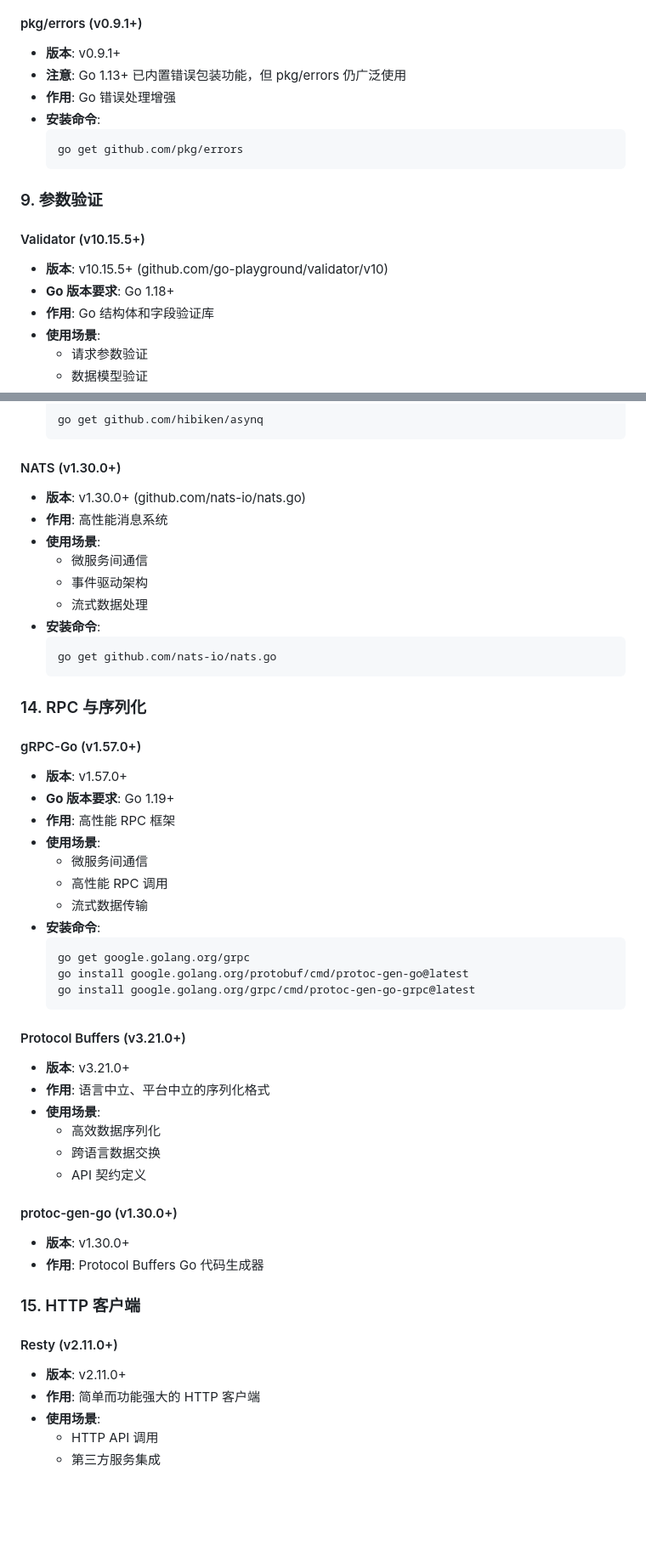
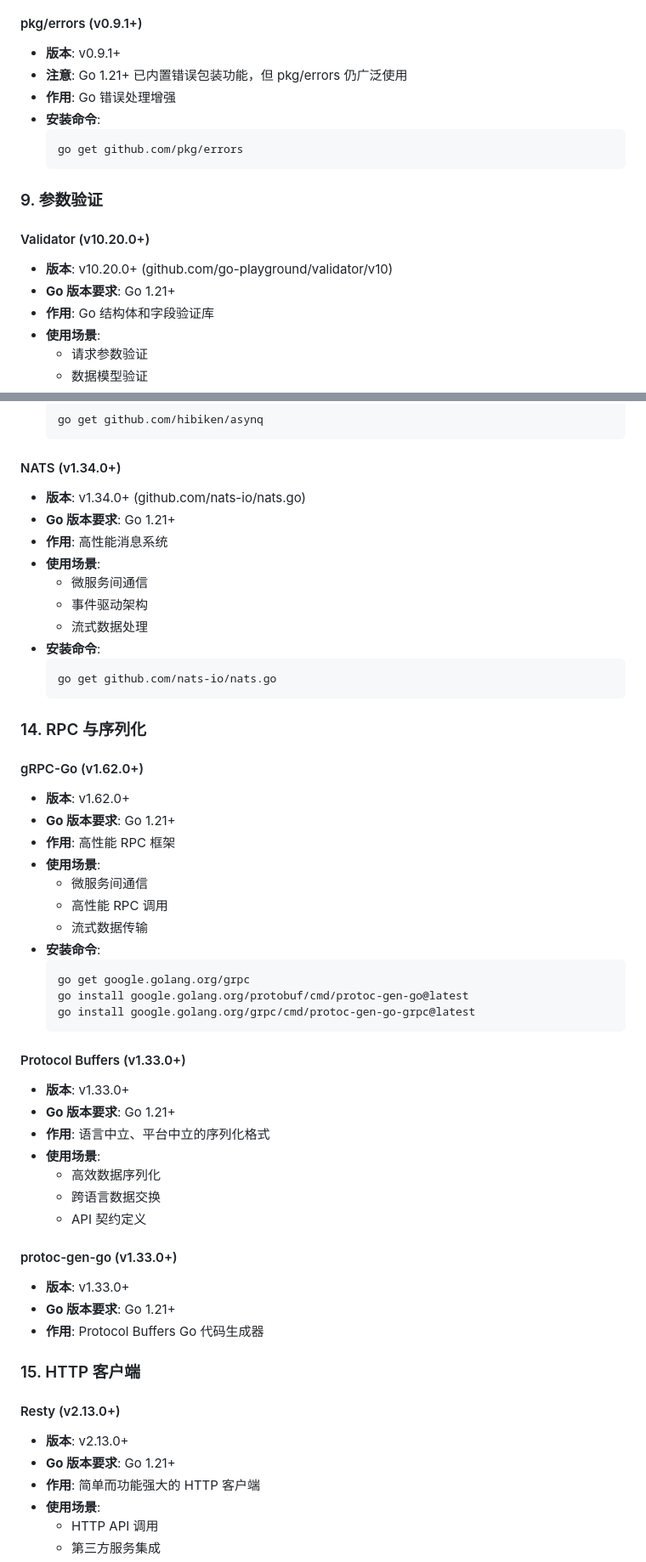
Before and after one commit to anzihenry/BiucingCLI, a Markdown page: docs/backend_stack_documentation.md, 2 parts joined by grey strips. Shown at 85% size. GitHub-like rendering; blank space fills up the shorter version.

````diff
--- a/docs/backend_stack_documentation.md
+++ b/docs/backend_stack_documentation.md
@@ -264,7 +266,7 @@
 
 #### pkg/errors (v0.9.1+)
 - **版本**: v0.9.1+
-- **注意**: Go 1.13+ 已内置错误包装功能，但 pkg/errors 仍广泛使用
+- **注意**: Go 1.21+ 已内置错误包装功能，但 pkg/errors 仍广泛使用
 - **作用**: Go 错误处理增强
 - **安装命令**:
   ```bash
@@ -273,9 +275,9 @@
 
 ### 9. 参数验证
 
-#### Validator (v10.15.5+)
-- **版本**: v10.15.5+ (github.com/go-playground/validator/v10)
-- **Go 版本要求**: Go 1.18+
+#### Validator (v10.20.0+)
+- **版本**: v10.20.0+ (github.com/go-playground/validator/v10)
+- **Go 版本要求**: Go 1.21+
 - **作用**: Go 结构体和字段验证库
 - **使用场景**:
   - 请求参数验证
@@ -383,8 +390,9 @@
   go get github.com/hibiken/asynq
   ```
 
-#### NATS (v1.30.0+)
-- **版本**: v1.30.0+ (github.com/nats-io/nats.go)
+#### NATS (v1.34.0+)
+- **版本**: v1.34.0+ (github.com/nats-io/nats.go)
+- **Go 版本要求**: Go 1.21+
 - **作用**: 高性能消息系统
 - **使用场景**:
   - 微服务间通信
@@ -397,9 +405,9 @@
 
 ### 14. RPC 与序列化
 
-#### gRPC-Go (v1.57.0+)
-- **版本**: v1.57.0+
-- **Go 版本要求**: Go 1.19+
+#### gRPC-Go (v1.62.0+)
+- **版本**: v1.62.0+
+- **Go 版本要求**: Go 1.21+
 - **作用**: 高性能 RPC 框架
 - **使用场景**:
   - 微服务间通信
@@ -412,22 +420,25 @@
   go install google.golang.org/grpc/cmd/protoc-gen-go-grpc@latest
   ```
 
-#### Protocol Buffers (v3.21.0+)
-- **版本**: v3.21.0+
+#### Protocol Buffers (v1.33.0+)
+- **版本**: v1.33.0+
+- **Go 版本要求**: Go 1.21+
 - **作用**: 语言中立、平台中立的序列化格式
 - **使用场景**:
   - 高效数据序列化
   - 跨语言数据交换
   - API 契约定义
 
-#### protoc-gen-go (v1.30.0+)
-- **版本**: v1.30.0+
+#### protoc-gen-go (v1.33.0+)
+- **版本**: v1.33.0+
+- **Go 版本要求**: Go 1.21+
 - **作用**: Protocol Buffers Go 代码生成器
 
 ### 15. HTTP 客户端
 
-#### Resty (v2.11.0+)
-- **版本**: v2.11.0+
+#### Resty (v2.13.0+)
+- **版本**: v2.13.0+
+- **Go 版本要求**: Go 1.21+
 - **作用**: 简单而功能强大的 HTTP 客户端
 - **使用场景**:
   - HTTP API 调用
````
Also changed, not shown: other parts of docs/backend_stack_documentation.md (+60 -50 lines).
